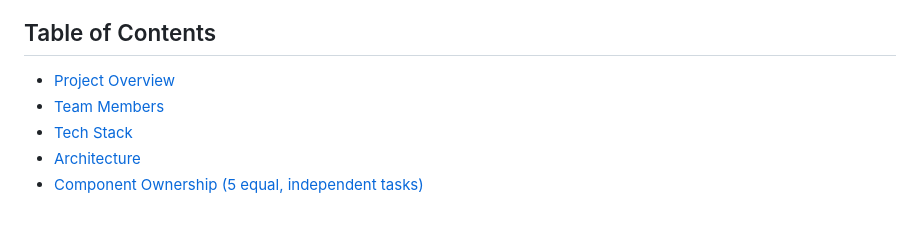
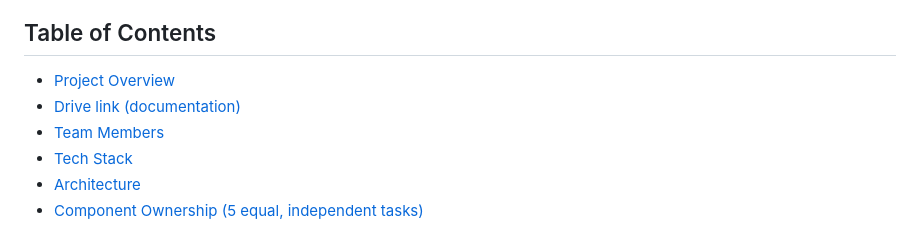
Before and after one commit to Andrewgamil/DockGuard, a Markdown page: README.md, the part around the change. GitHub-like rendering.

```diff
--- a/README.md
+++ b/README.md
@@ -8,6 +8,7 @@ Build, containerize, and monitor a functional URL shortener webservice. The full
 ## Table of Contents
 
 * [Project Overview](#project-overview)
+* [Drive link (documentation)](#project-overview)
 * [Team Members](#team-members)
 * [Tech Stack](#tech-stack)
 * [Architecture](#architecture)
```
